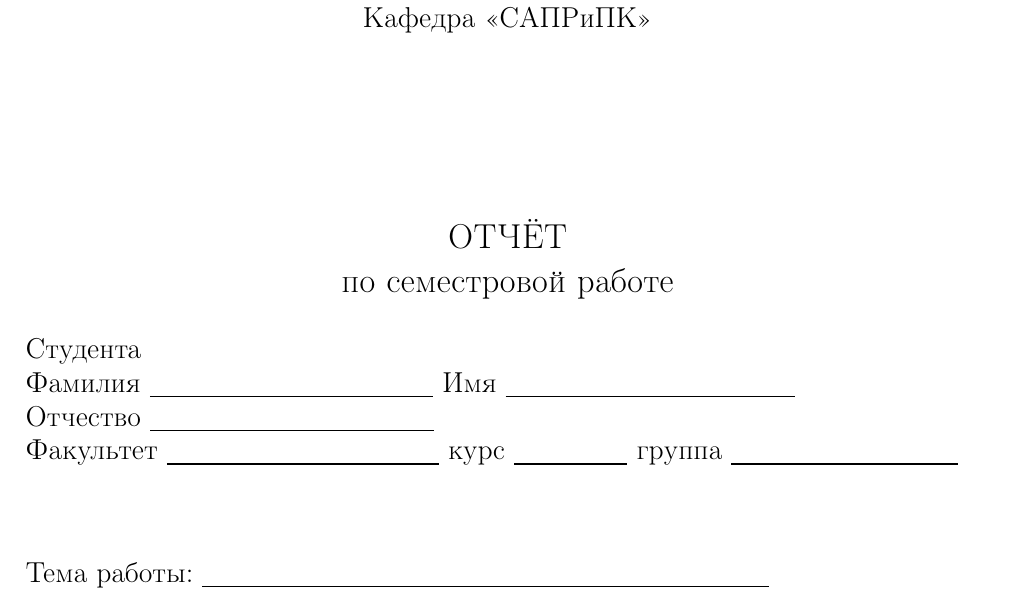
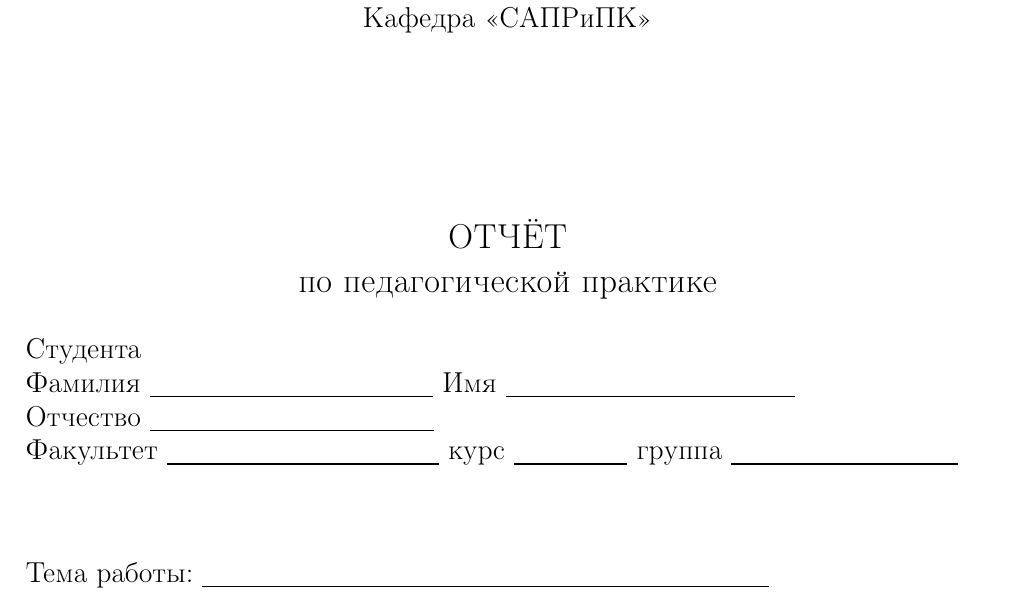
Before and after one commit to FreeCX/study, a LaTeX document (cad-fac/practice/report.tex): part of page 1 of 8, cut so that both start at the same text. Compiled offline with pdfLaTeX.

Commit message:
[fix] пед.практика

```diff
--- a/cad-fac/practice/report.tex
+++ b/cad-fac/practice/report.tex
@@ -41,7 +41,7 @@
         \vspace{2.0cm}
         \begin{center}
             \large \textbf{ОТЧЁТ} \\
-            по семестровой работе
+            по педагогической практике
         \end{center}
         \begin{flushleft}
             Студента\\
```
